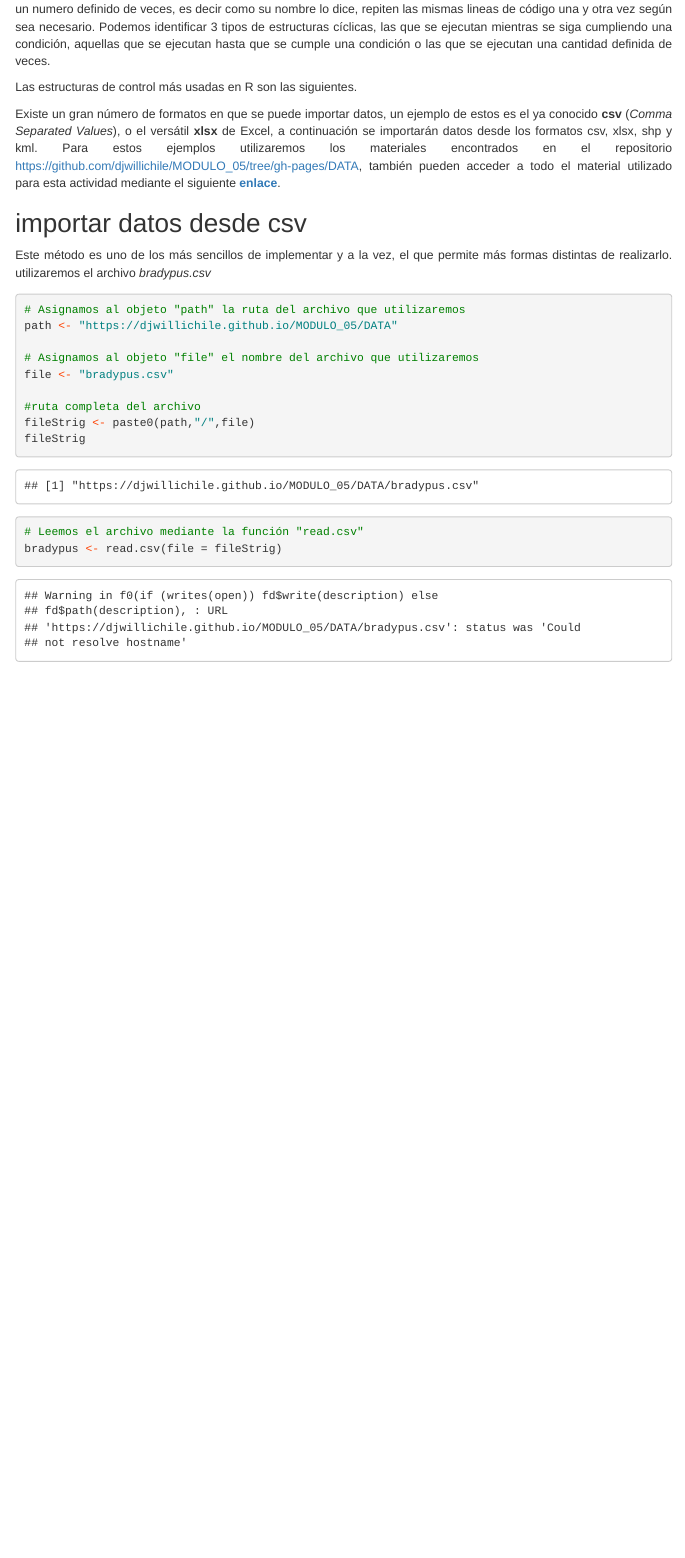
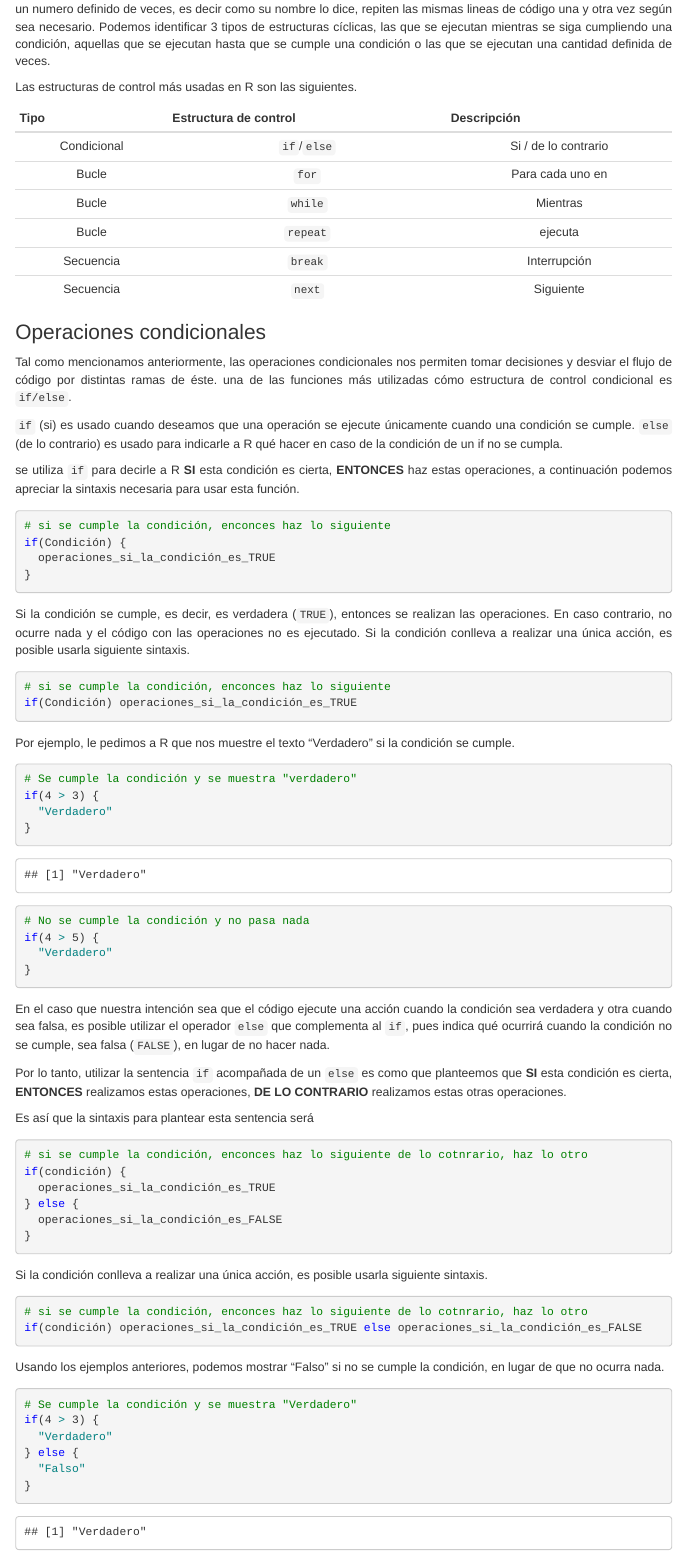
Before and after one commit to djwillichile/MODULO_03, an R Markdown document (index.Rmd): the page in a window 1100 px wide, from 3690 px down. Rendered offline with R 4.5, knitr and Pandoc, with nearby package versions; some code elsewhere in the file could not run offline; menus at the side of the page are left out; long lines of code are wrapped.

Commit message:
Update index.Rmd

````diff
--- a/index.Rmd
+++ b/index.Rmd
@@ -161,0 +163,79 @@ Las estructuras de control más usadas en R son las siguientes.
+|Tipo|Estructura de control| Descripción|
+|:------------:|:-----------:|:------------:|
+| Condicional| `if`/`else`| Si / de lo contrario|
+| Bucle| `for`| Para cada uno en|
+| Bucle| `while`| Mientras|
+| Bucle| `repeat`| ejecuta |
+| Secuencia| `break`| Interrupción|
+| Secuencia| `next`| Siguiente|
+
+### Operaciones condicionales
+Tal como mencionamos anteriormente, las operaciones condicionales nos permiten tomar decisiones y desviar el flujo de código por distintas ramas de éste. una de las funciones más utilizadas cómo estructura de control condicional es `if/else`.
+
+`if` (si) es usado cuando deseamos que una operación se ejecute únicamente cuando una condición se cumple. `else` (de lo contrario) es usado para indicarle a R qué hacer en caso de la condición de un if no se cumpla.
+
+se utiliza `if` para decirle a R **SI** esta condición es cierta, **ENTONCES** haz estas operaciones, a continuación podemos apreciar la sintaxis necesaria para usar esta función.
+
+```{r, eval=FALSE}
+# si se cumple la condición, enconces haz lo siguiente
+if(Condición) {
+  operaciones_si_la_condición_es_TRUE
+}
+```
+Si la condición se cumple, es decir, es verdadera (`TRUE`), entonces se realizan las operaciones. En caso contrario, no ocurre nada y el código con las operaciones no es ejecutado. Si la condición conlleva a realizar una única acción, es posible usarla siguiente sintaxis.
+```{r, eval=FALSE}
+# si se cumple la condición, enconces haz lo siguiente
+if(Condición) operaciones_si_la_condición_es_TRUE
+```
+
+Por ejemplo, le pedimos a R que nos muestre el texto “Verdadero” si la condición se cumple.
+
+```{r}
+# Se cumple la condición y se muestra "verdadero"
+if(4 > 3) {
+  "Verdadero"
+}
+
+# No se cumple la condición y no pasa nada
+if(4 > 5) {
+  "Verdadero"
+}
+```
+
+En el caso que nuestra intención sea que el código ejecute una acción cuando la condición sea verdadera y otra cuando sea falsa, es posible utilizar el operador `else` que complementa al `if`, pues indica qué ocurrirá cuando la condición no se cumple, sea falsa (`FALSE`), en lugar de no hacer nada.
+
+Por lo tanto, utilizar la sentencia `if` acompañada de un `else` es como que planteemos que **SI** esta condición es cierta, **ENTONCES** realizamos estas operaciones, **DE LO CONTRARIO** realizamos estas otras operaciones.
+
+Es así que la sintaxis para plantear esta sentencia será
+
+```{r, eval=FALSE}
+# si se cumple la condición, enconces haz lo siguiente de lo cotnrario, haz lo otro
+if(condición) {
+  operaciones_si_la_condición_es_TRUE
+} else {
+  operaciones_si_la_condición_es_FALSE
+}
+
+```
+
+Si la condición conlleva a realizar una única acción, es posible usarla siguiente sintaxis.
+
+```{r, eval=FALSE}
+# si se cumple la condición, enconces haz lo siguiente de lo cotnrario, haz lo otro
+if(condición) operaciones_si_la_condición_es_TRUE else operaciones_si_la_condición_es_FALSE
+```
+
+Usando los ejemplos anteriores, podemos mostrar “Falso” si no se cumple la condición, en lugar de que no ocurra nada.
+
+```{r}
+# Se cumple la condición y se muestra "Verdadero"
+if(4 > 3) {
+  "Verdadero"
+} else {
+  "Falso"
+}
+
+# No se cumple la condición y se muestra "Falso"
+if(4 > 5) {
+  "Verdadero"
+} else {
````
Also changed, not shown: index.Rmd (18 more changed lines).
